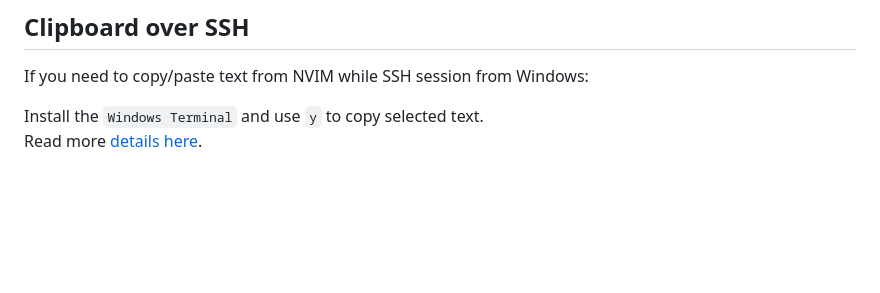
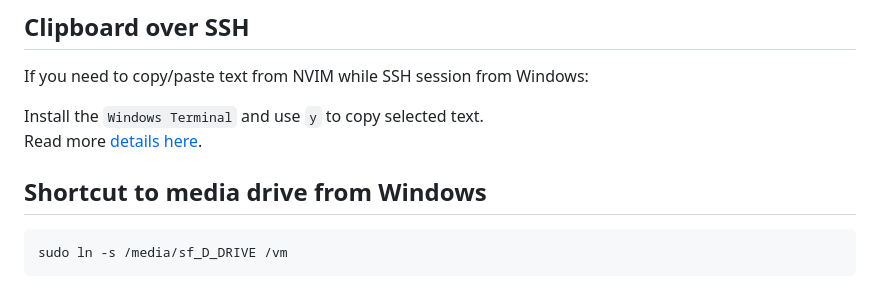
Before and after one commit to vadxx/config, a Markdown page: SSH.md, the part around the change. Rendered like a GitHub page; blank space fills up the shorter version.

````diff
--- a/SSH.md
+++ b/SSH.md
@@ -22,3 +22,8 @@ If you need to copy/paste text from NVIM while SSH session from Windows:
 
 Install the `Windows Terminal` and use `y` to copy selected text.
 Read more [details here](https://github.com/ojroques/vim-oscyank).
+
+## Shortcut to media drive from Windows
+```bash
+sudo ln -s /media/sf_D_DRIVE /vm
+```
````
Also changed, not shown: README.md (+3 -0 lines), assets/demo.png (added).
